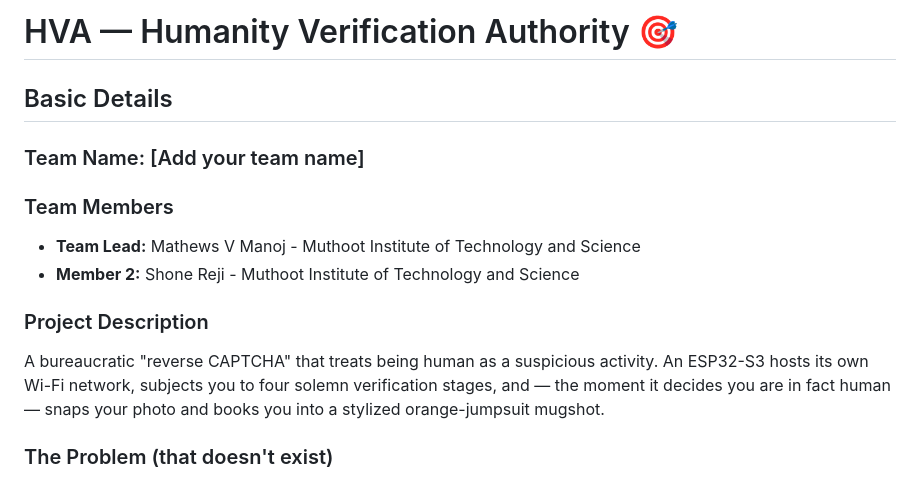
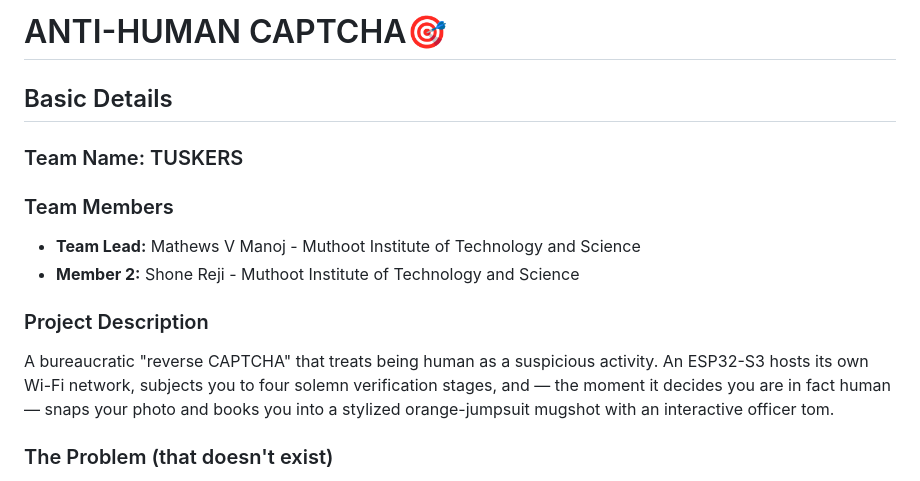
Before and after one commit to MathewsV-Manoj/useless_project, a Markdown page: README.md, the part around the change. Drawn GitHub-style.

```diff
--- a/README.md
+++ b/README.md
@@ -1,15 +1,15 @@
-# HVA — Humanity Verification Authority 🎯
+# ANTI-HUMAN CAPTCHA🎯
 
 ## Basic Details
 
-### Team Name: [Add your team name]
+### Team Name: TUSKERS
 
 ### Team Members
 - **Team Lead:** Mathews V Manoj - Muthoot Institute of Technology and Science
 - **Member 2:** Shone Reji - Muthoot Institute of Technology and Science
 
 ### Project Description
-A bureaucratic "reverse CAPTCHA" that treats being human as a suspicious activity. An ESP32-S3 hosts its own Wi-Fi network, subjects you to four solemn verification stages, and — the moment it decides you are in fact human — snaps your photo and books you into a stylized orange-jumpsuit mugshot.
+A bureaucratic "reverse CAPTCHA" that treats being human as a suspicious activity. An ESP32-S3 hosts its own Wi-Fi network, subjects you to four solemn verification stages, and — the moment it decides you are in fact human — snaps your photo and books you into a stylized orange-jumpsuit mugshot with an interactive officer tom.
 
 ### The Problem (that doesn't exist)
 For decades, CAPTCHAs have humiliated humans by asking us to prove we're not robots. Meanwhile, no one has ever asked the far more important question: *what happens to the humans once we catch them?* Society has been dangerously lenient on confirmed carbon-based lifeforms.
```
